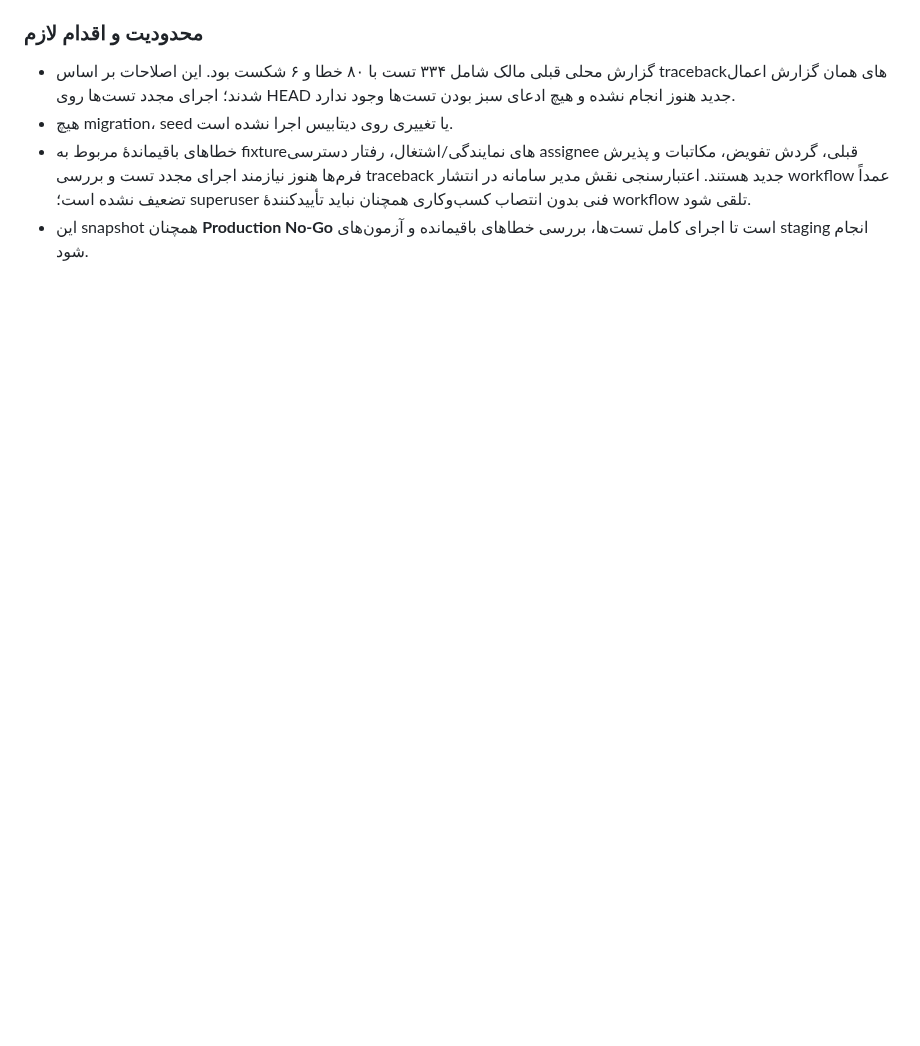
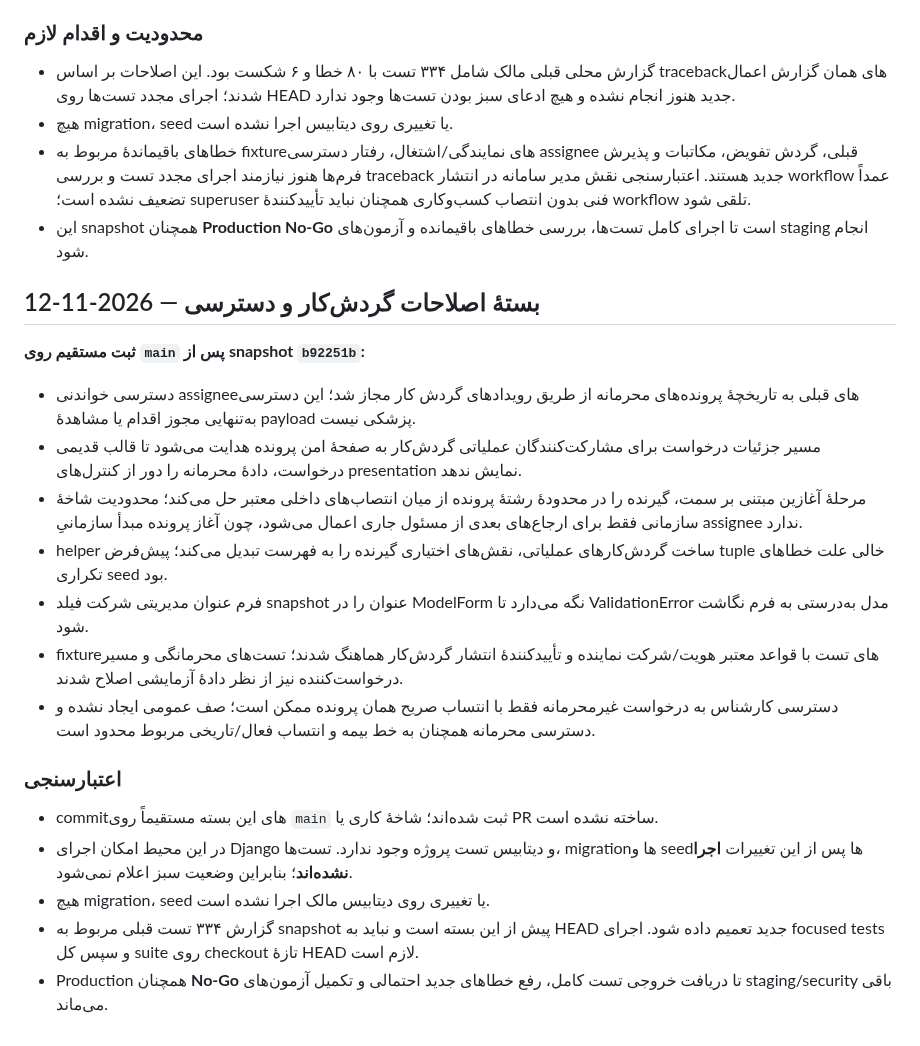
Before and after one commit to msalimimaram/office_kmc, a Markdown page: docs/RELEASE_READINESS_STATUS.md, the part around the change. Rendered like a GitHub page; blank space fills up the shorter version.

Commit message:
Record workflow and access remediation package

```diff
--- a/docs/RELEASE_READINESS_STATUS.md
+++ b/docs/RELEASE_READINESS_STATUS.md
@@ -197,3 +197,24 @@ python manage.py test --verbosity 2
 - هیچ migration، seed یا تغییری روی دیتابیس اجرا نشده است.
 - خطاهای باقیماندهٔ مربوط به fixtureهای نمایندگی/اشتغال، رفتار دسترسی assignee قبلی، گردش تفویض، مکاتبات و پذیرش فرم‌ها هنوز نیازمند اجرای مجدد تست و بررسی traceback جدید هستند. اعتبارسنجی نقش مدیر سامانه در انتشار workflow عمداً تضعیف نشده است؛ superuser فنی بدون انتصاب کسب‌وکاری همچنان نباید تأییدکنندهٔ workflow تلقی شود.
 - این snapshot همچنان **Production No-Go** است تا اجرای کامل تست‌ها، بررسی خطاهای باقیمانده و آزمون‌های staging انجام شود.
+
+
+## بستهٔ اصلاحات گردش‌کار و دسترسی — 2026-11-12
+
+**ثبت مستقیم روی `main` پس از snapshot `b92251b`:**
+
+- دسترسی خواندنی assigneeهای قبلی به تاریخچهٔ پرونده‌های محرمانه از طریق رویدادهای گردش کار مجاز شد؛ این دسترسی به‌تنهایی مجوز اقدام یا مشاهدهٔ payload پزشکی نیست.
+- مسیر جزئیات درخواست برای مشارکت‌کنندگان عملیاتی گردش‌کار به صفحهٔ امن پرونده هدایت می‌شود تا قالب قدیمی درخواست، دادهٔ محرمانه را دور از کنترل‌های presentation نمایش ندهد.
+- مرحلهٔ آغازین مبتنی بر سمت، گیرنده را در محدودهٔ رشتهٔ پرونده از میان انتصاب‌های داخلی معتبر حل می‌کند؛ محدودیت شاخهٔ سازمانی فقط برای ارجاع‌های بعدی از مسئول جاری اعمال می‌شود، چون آغاز پرونده مبدأ سازمانیِ assignee ندارد.
+- helper ساخت گردش‌کارهای عملیاتی، نقش‌های اختیاری گیرنده را به فهرست تبدیل می‌کند؛ پیش‌فرض tuple خالی علت خطاهای تکراری seed بود.
+- فرم عنوان مدیریتی شرکت فیلد snapshot عنوان را در ModelForm نگه می‌دارد تا ValidationError مدل به‌درستی به فرم نگاشت شود.
+- fixtureهای تست با قواعد معتبر هویت/شرکت نماینده و تأییدکنندهٔ انتشار گردش‌کار هماهنگ شدند؛ تست‌های محرمانگی و مسیر درخواست‌کننده نیز از نظر دادهٔ آزمایشی اصلاح شدند.
+- دسترسی کارشناس به درخواست غیرمحرمانه فقط با انتساب صریح همان پرونده ممکن است؛ صف عمومی ایجاد نشده و دسترسی محرمانه همچنان به خط بیمه و انتساب فعال/تاریخی مربوط محدود است.
+
+### اعتبارسنجی
+
+- commitهای این بسته مستقیماً روی `main` ثبت شده‌اند؛ شاخهٔ کاری یا PR ساخته نشده است.
+- در این محیط امکان اجرای Django و دیتابیس تست پروژه وجود ندارد. تست‌ها، migrationها و seedها پس از این تغییرات **اجرا نشده‌اند**؛ بنابراین وضعیت سبز اعلام نمی‌شود.
+- هیچ migration، seed یا تغییری روی دیتابیس مالک اجرا نشده است.
+- گزارش ۳۳۴ تست قبلی مربوط به snapshot پیش از این بسته است و نباید به HEAD جدید تعمیم داده شود. اجرای focused tests و سپس کل suite روی checkout تازهٔ HEAD لازم است.
+- Production همچنان **No-Go** تا دریافت خروجی تست کامل، رفع خطاهای جدید احتمالی و تکمیل آزمون‌های staging/security باقی می‌ماند.
```
